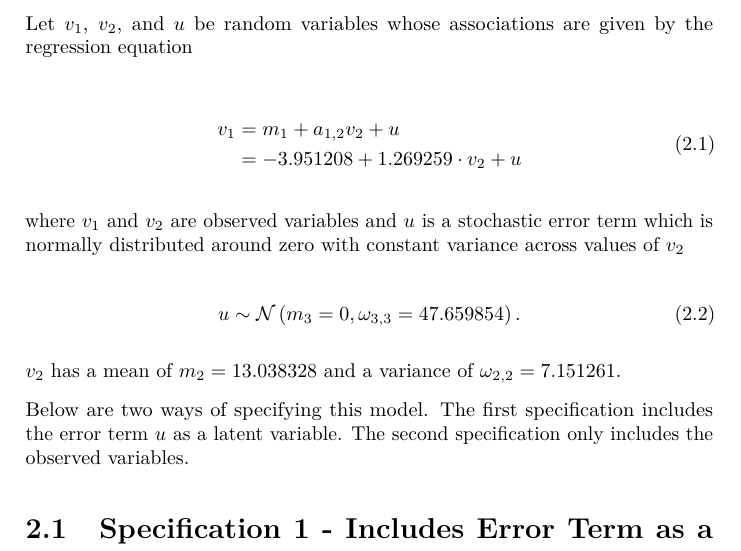
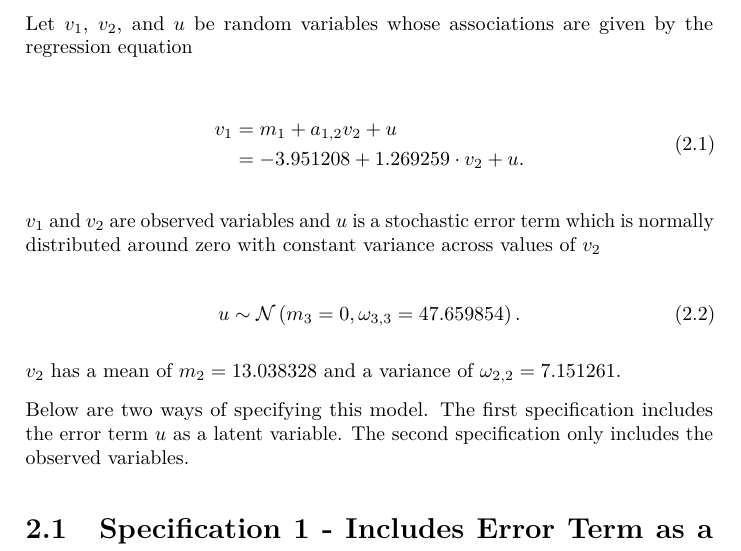
Before and after one commit to jeksterslab/ramR_notes, a LaTeX book (docs/ram-notes.tex): part of page 7 of 13, cut so that both start at the same text. Compiled offline with pdfLaTeX.

Commit message:
Automated update.

```diff
--- a/docs/ram-notes.tex
+++ b/docs/ram-notes.tex
@@ -161,11 +161,11 @@ Let \(v_1\), \(v_2\), and \(u\) be random variables whose associations are given
     &=
     m_1 + a_{1, 2} v_2 + u \\
     &=
-    -3.951208 + 1.269259 \cdot v_2 + u
+    -3.951208 + 1.269259 \cdot v_2 + u .
   \end{split}
 \end{equation}
 
-\noindent where \(v_1\) and \(v_2\) are observed variables and
+\noindent \(v_1\) and \(v_2\) are observed variables and
 \(u\) is a stochastic error term which is normally distributed around zero
 with constant variance across values of \(v_2\)
 
```
Also changed, not shown: docs/ram-notes.pdf, 3 other files.
